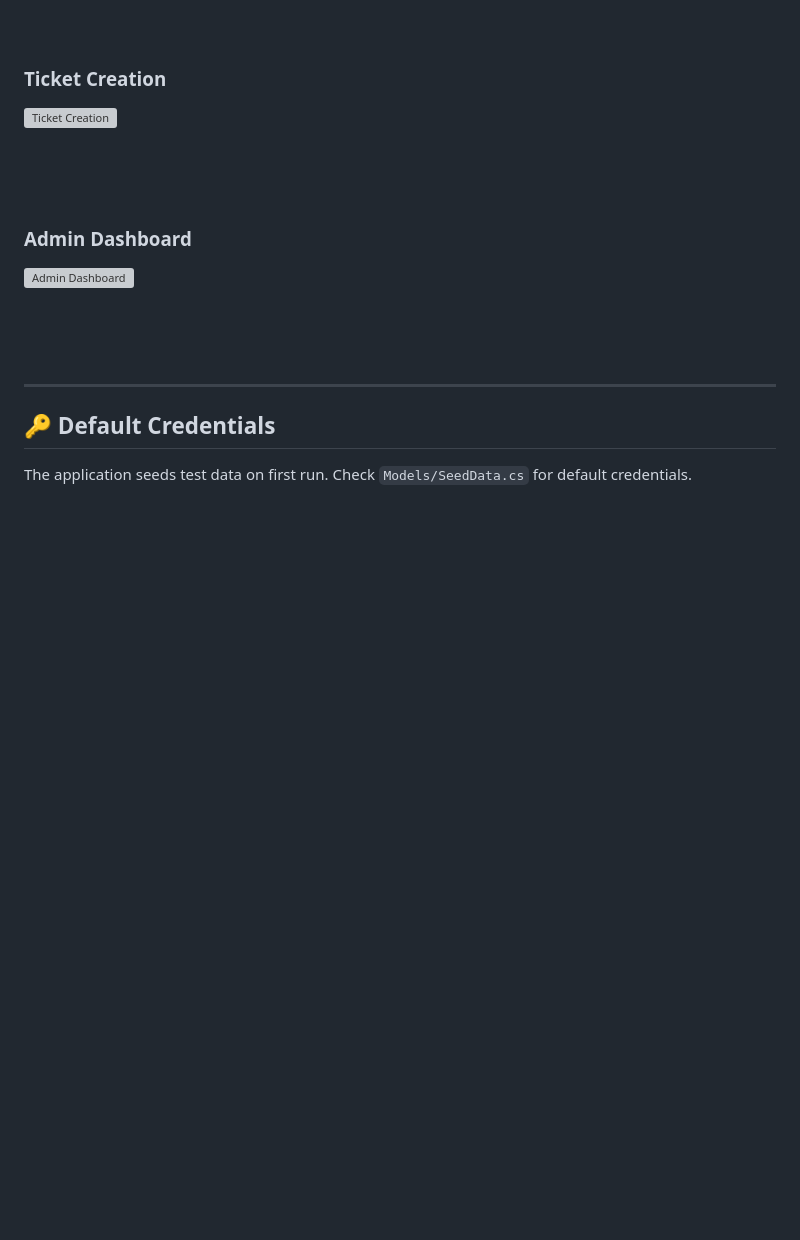
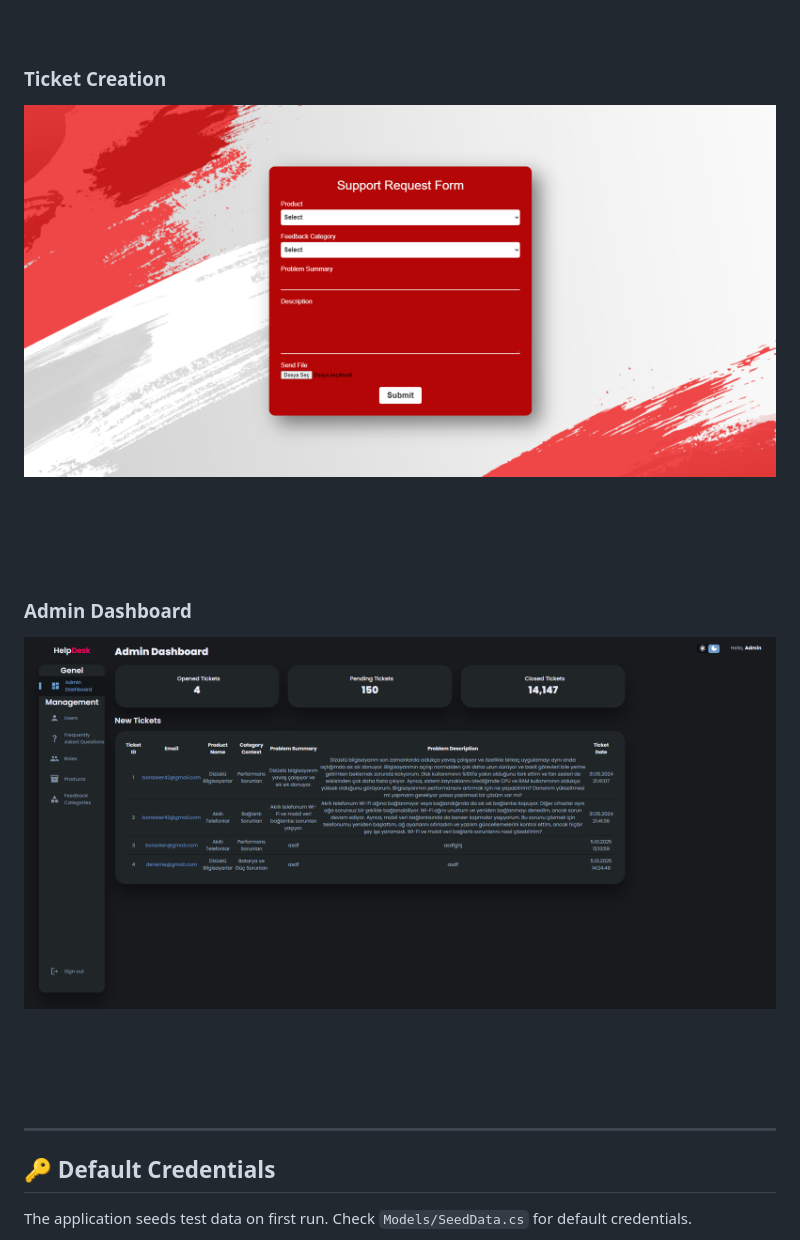
Before and after one commit to BoraOker/HelpDesk, a Markdown page: README.md, the part around the change. Rendered like a GitHub page; blank space fills up the shorter version; grey boxes are pictures that could not be loaded.

```diff
--- a/README.md
+++ b/README.md
@@ -237,7 +237,7 @@ The application uses two separate database contexts:
 &nbsp;
 
 ### Ticket Creation
-![Ticket Creation](path/to/your/screenshot.png)
+![Ticket Creation](img/Ticket.png)
 &nbsp;
 
 &nbsp;
@@ -245,7 +245,7 @@ The application uses two separate database contexts:
 &nbsp;
 
 ### Admin Dashboard
-![Admin Dashboard](path/to/your/screenshot.png)
+![Admin Dashboard](img/Admin.png)
 &nbsp;
 
 &nbsp;
```
